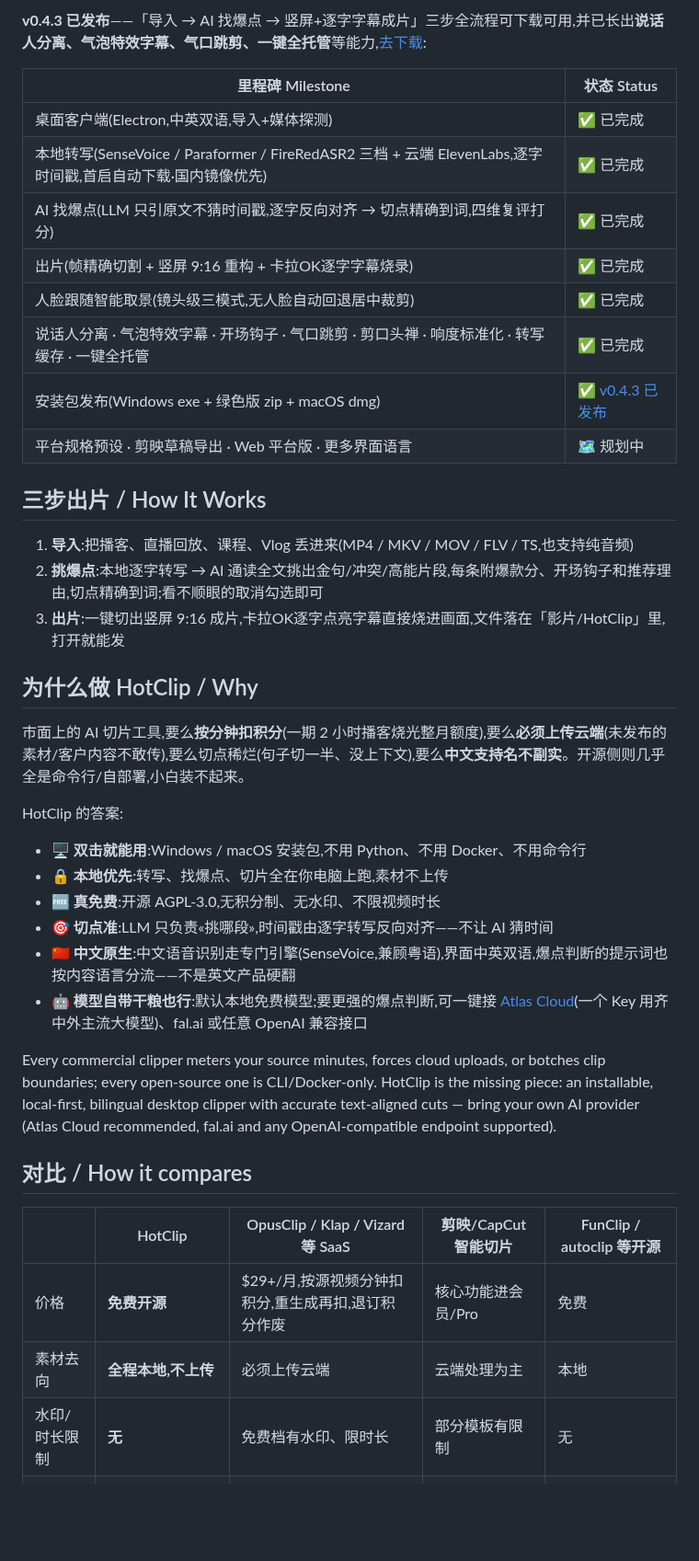
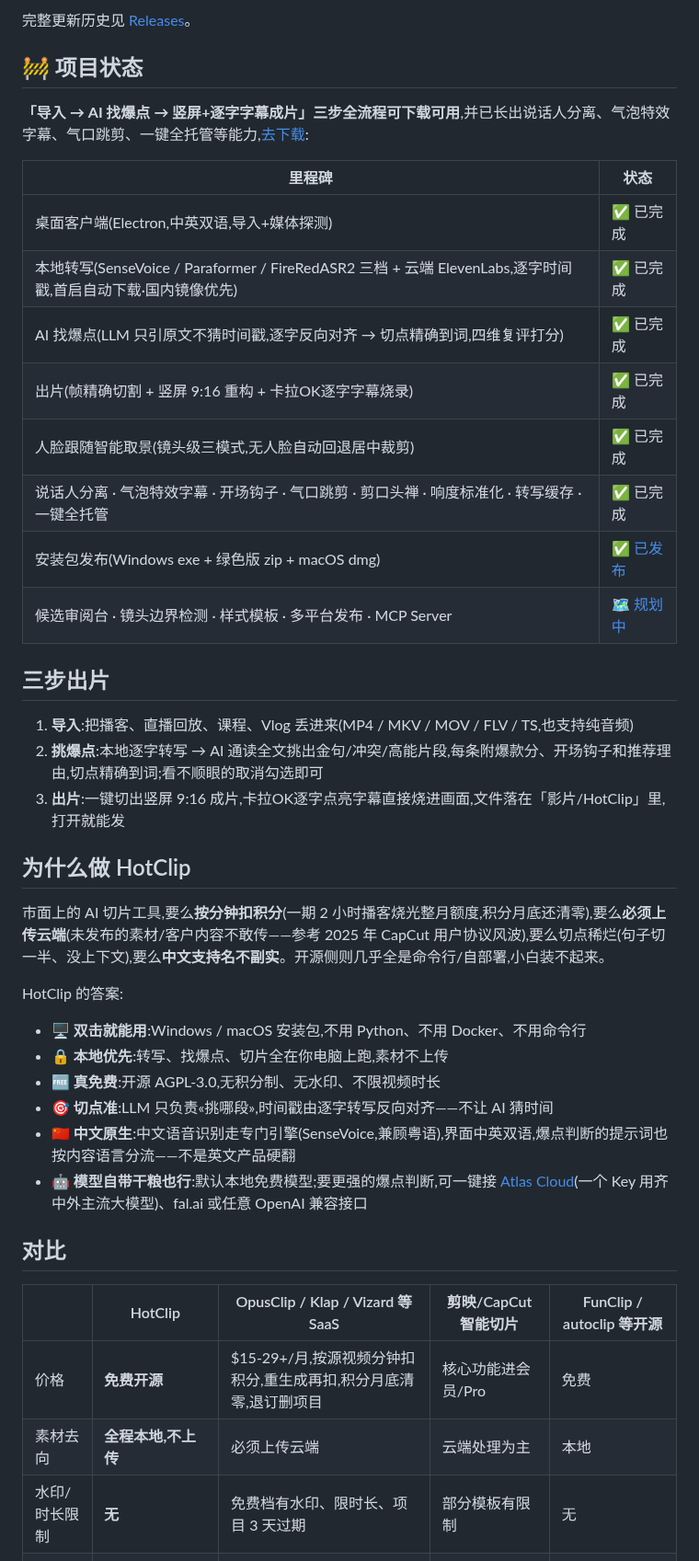
Before and after one commit to xixihhhh/hotclip, a Markdown page: README.md, the part around one of its changes. Shown at 92% size. Rendered like a GitHub page; blank space fills up the shorter version.

```diff
--- a/README.md
+++ b/README.md
@@ -38,7 +50,11 @@
 
-**v0.4.3 已发布**——「导入 → AI 找爆点 → 竖屏+逐字字幕成片」三步全流程可下载可用,并已长出**说话人分离、气泡特效字幕、气口跳剪、一键全托管**等能力,[去下载](https://github.com/xixihhhh/hotclip/releases/latest):
+完整更新历史见 [Releases](https://github.com/xixihhhh/hotclip/releases)。
 
-| 里程碑 Milestone | 状态 Status |
+## 🚧 项目状态
+
+**「导入 → AI 找爆点 → 竖屏+逐字字幕成片」三步全流程可下载可用**,并已长出说话人分离、气泡特效字幕、气口跳剪、一键全托管等能力,[去下载](https://github.com/xixihhhh/hotclip/releases/latest):
+
+| 里程碑 | 状态 |
 |---|---|
 | 桌面客户端(Electron,中英双语,导入+媒体探测) | ✅ 已完成 |
 | 本地转写(SenseVoice / Paraformer / FireRedASR2 三档 + 云端 ElevenLabs,逐字时间戳,首启自动下载·国内镜像优先) | ✅ 已完成 |
@@ -46,18 +62,18 @@
 | 出片(帧精确切割 + 竖屏 9:16 重构 + 卡拉OK逐字字幕烧录) | ✅ 已完成 |
 | 人脸跟随智能取景(镜头级三模式,无人脸自动回退居中裁剪) | ✅ 已完成 |
 | 说话人分离 · 气泡特效字幕 · 开场钩子 · 气口跳剪 · 剪口头禅 · 响度标准化 · 转写缓存 · 一键全托管 | ✅ 已完成 |
-| 安装包发布(Windows exe + 绿色版 zip + macOS dmg) | ✅ [v0.4.3 已发布](https://github.com/xixihhhh/hotclip/releases/latest) |
-| 平台规格预设 · 剪映草稿导出 · Web 平台版 · 更多界面语言 | 🗺️ 规划中 |
+| 安装包发布(Windows exe + 绿色版 zip + macOS dmg) | ✅ [已发布](https://github.com/xixihhhh/hotclip/releases/latest) |
+| 候选审阅台 · 镜头边界检测 · 样式模板 · 多平台发布 · MCP Server | 🗺️ [规划中](docs/PRODUCT-PLAN.md) |
 
-## 三步出片 / How It Works
+## 三步出片
 
 1. **导入**:把播客、直播回放、课程、Vlog 丢进来(MP4 / MKV / MOV / FLV / TS,也支持纯音频)
 2. **挑爆点**:本地逐字转写 → AI 通读全文挑出金句/冲突/高能片段,每条附爆款分、开场钩子和推荐理由,切点精确到词;看不顺眼的取消勾选即可
 3. **出片**:一键切出竖屏 9:16 成片,卡拉OK逐字点亮字幕直接烧进画面,文件落在「影片/HotClip」里,打开就能发
 
-## 为什么做 HotClip / Why
+## 为什么做 HotClip
 
-市面上的 AI 切片工具,要么**按分钟扣积分**(一期 2 小时播客烧光整月额度),要么**必须上传云端**(未发布的素材/客户内容不敢传),要么切点稀烂(句子切一半、没上下文),要么**中文支持名不副实**。开源侧则几乎全是命令行/自部署,小白装不起来。
+市面上的 AI 切片工具,要么**按分钟扣积分**(一期 2 小时播客烧光整月额度,积分月底还清零),要么**必须上传云端**(未发布的素材/客户内容不敢传——参考 2025 年 CapCut 用户协议风波),要么切点稀烂(句子切一半、没上下文),要么**中文支持名不副实**。开源侧则几乎全是命令行/自部署,小白装不起来。
 
 HotClip 的答案:
 
@@ -68,15 +84,13 @@ HotClip 的答案:
 - 🇨🇳 **中文原生**:中文语音识别走专门引擎(SenseVoice,兼顾粤语),界面中英双语,爆点判断的提示词也按内容语言分流——不是英文产品硬翻
 - 🤖 **模型自带干粮也行**:默认本地免费模型;要更强的爆点判断,可一键接 [Atlas Cloud](https://www.atlascloud.ai)(一个 Key 用齐中外主流大模型)、fal.ai 或任意 OpenAI 兼容接口
 
-Every commercial clipper meters your source minutes, forces cloud uploads, or botches clip boundaries; every open-source one is CLI/Docker-only. HotClip is the missing piece: an installable, local-first, bilingual desktop clipper with accurate text-aligned cuts — bring your own AI provider (Atlas Cloud recommended, fal.ai and any OpenAI-compatible endpoint supported).
-
-## 对比 / How it compares
+## 对比
 
 | | HotClip | OpusClip / Klap / Vizard 等 SaaS | 剪映/CapCut 智能切片 | FunClip / autoclip 等开源 |
 |---|---|---|---|---|
-| 价格 | **免费开源** | $29+/月,按源视频分钟扣积分,重生成再扣,退订积分作废 | 核心功能进会员/Pro | 免费 |
+| 价格 | **免费开源** | $15-29+/月,按源视频分钟扣积分,重生成再扣,积分月底清零,退订删项目 | 核心功能进会员/Pro | 免费 |
 | 素材去向 | **全程本地,不上传** | 必须上传云端 | 云端处理为主 | 本地 |
-| 水印/时长限制 | **无** | 免费档有水印、限时长 | 部分模板有限制 | 无 |
+| 水印/时长限制 | **无** | 免费档有水印、限时长、项目 3 天过期 | 部分模板有限制 | 无 |
 | 小白可用 | **双击安装即用** | 网页版,易用 | 易用 | 命令行/Docker/自部署 |
 | 切点质量 | **逐字对齐,精确到词,附理由可否决** | 黑盒打分,常被抱怨断章取义 | 黑盒 | 按句切,无爆点排序 |
 | 竖屏字幕 | **9:16 重构 + 逐字点亮字幕内置** | 有(付费档) | 自动字幕已进付费 | 多数无竖屏重构 |
```
Also changed, not shown: other parts of README.md (+79 -40 lines), README.en.md (added, +190 -0 lines), docs/PRODUCT-PLAN.md (added, +145 -0 lines), docs/social-preview.png (added), 3 other files.
